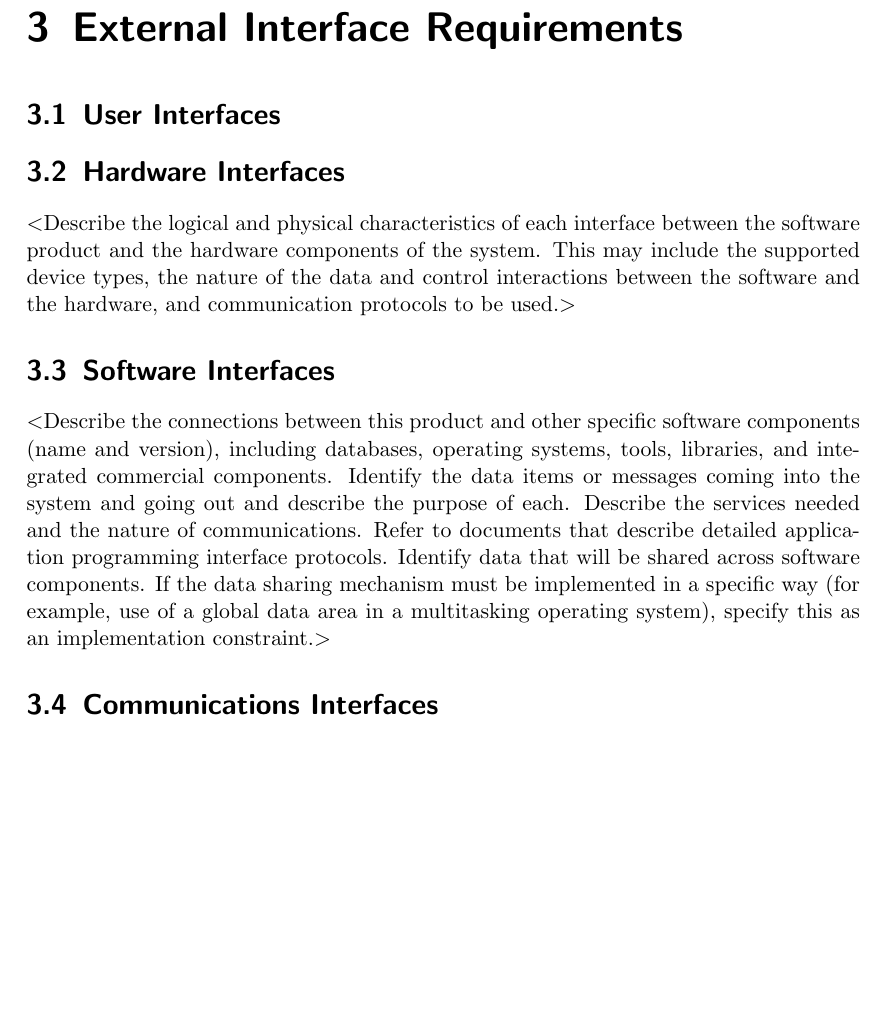
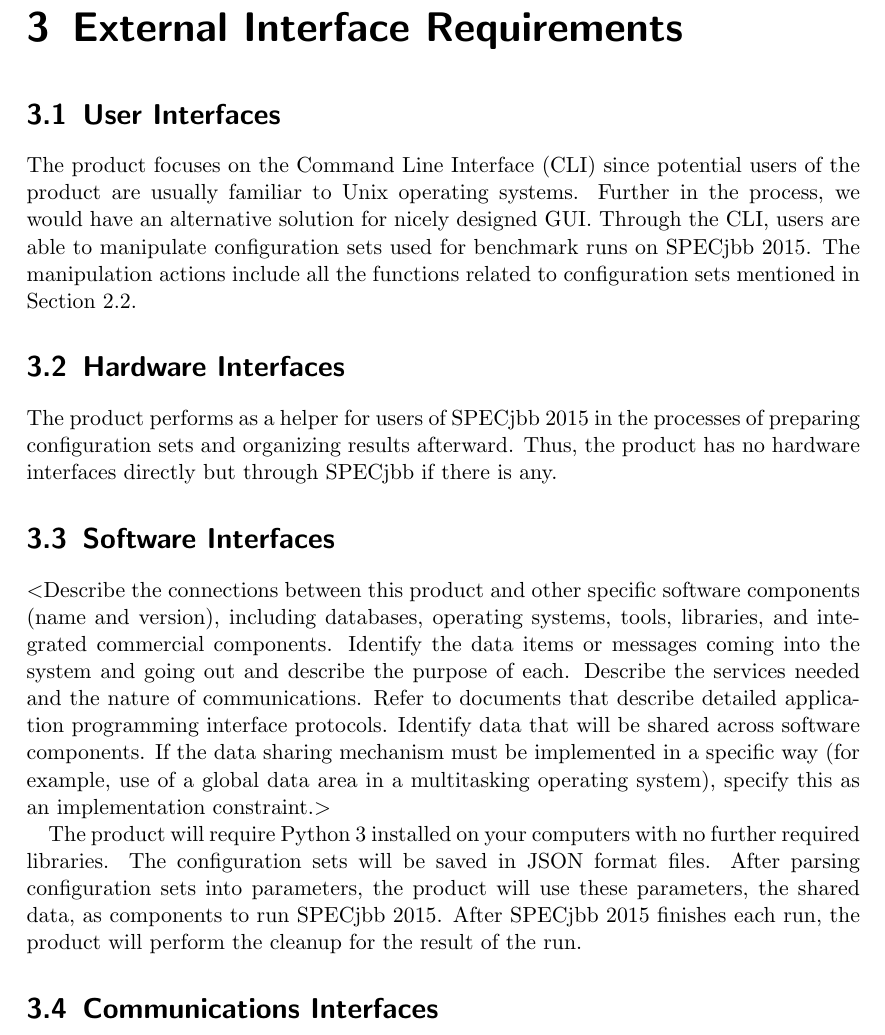
Before and after one commit to PDXCapstoneF/Requirements, a LaTeX document (srs.tex): part of page 8 of 14 before the commit and part of page 8 of 15 after it, cut so that both start at the same text, the shorter picture padded with empty space. Compiled offline with pdfLaTeX.

Commit message:
update for section 3

```diff
--- a/srs.tex
+++ b/srs.tex
@@ -152,14 +152,11 @@ example, in the vision and scope document or the project plan).$>$
 \chapter{External Interface Requirements}
 
 \section{User Interfaces}
-
+The product focuses on the Command Line Interface (CLI) since potential users of the product are usually familiar to Unix operating systems. Further in the process, we would have an alternative solution for nicely designed GUI. Through the CLI, users are able to manipulate configuration sets used for benchmark runs on SPECjbb 2015. The manipulation actions include all the functions related to configuration sets mentioned in Section 2.2.
+% We should have some images when we finish with the interface.
 
 \section{Hardware Interfaces}
-$<$Describe the logical and physical characteristics of each interface between
-the software product and the hardware components of the system. This may include
-the supported device types, the nature of the data and control interactions
-between the software and the hardware, and communication protocols to be
-used.$>$
+The product performs as a helper for users of SPECjbb 2015 in the processes of preparing configuration sets and organizing results afterward. Thus, the product has no hardware interfaces directly but through SPECjbb if there is any.
 
 \section{Software Interfaces}
 $<$Describe the connections between this product and other specific software
@@ -169,17 +166,16 @@ messages coming into the system and going out and describe the purpose of each.
 Describe the services needed and the nature of communications. Refer to
 documents that describe detailed application programming interface protocols.
 Identify data that will be shared across software components. If the data
-sharing mechanism must be implemented in a specific way (for example, use of a
-global data area in a multitasking operating system), specify this as an
+sharing mechanism must be implemented in a specific way (for example, use of a global data area in a multitasking operating system), specify this as an
 implementation constraint.$>$
+
+The product will require Python 3 installed on your computers with no further required libraries. The configuration sets will be saved in JSON format files. After parsing configuration sets into parameters, the product will use these parameters, the shared data, as components to run SPECjbb 2015. After SPECjbb 2015 finishes each run, the product will perform the cleanup for the result of the run.
 
 \section{Communications Interfaces}
 $<$Describe the requirements associated with any communications functions
 required by this product, including e-mail, web browser, network server
 communications protocols, electronic forms, and so on. Define any pertinent
-message formatting. Identify any communication standards that will be used, such
-as FTP or HTTP. Specify any communication security or encryption issues, data
-transfer rates, and synchronization mechanisms.$>$
+message formatting. Identify any communication standards that will be used, such as FTP or HTTP. Specify any communication security or encryption issues, data transfer rates, and synchronization mechanisms.$>$
 
 
 \chapter{System Features}
```
